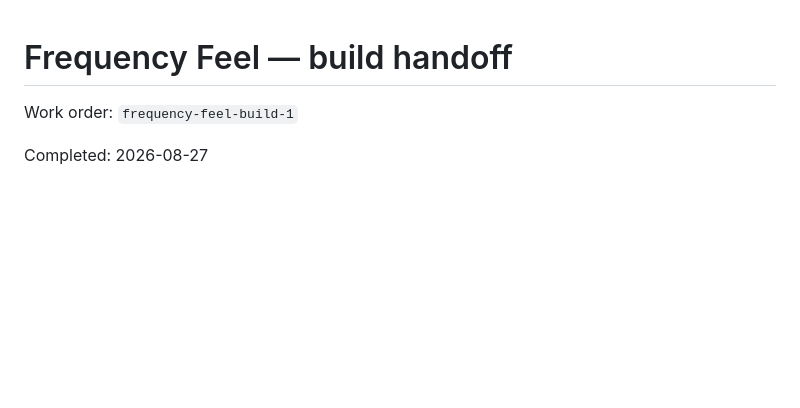
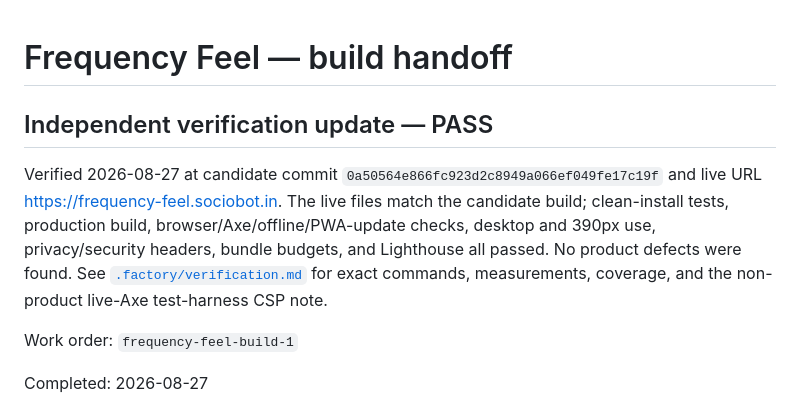
Before and after one commit to B-Divyesh/sf-frequency-feel, a Markdown page: .factory/handoff.md, the part around the change. Rendered like a GitHub page; blank space fills up the shorter version.

Commit message:
docs: add independent verification report

```diff
--- a/.factory/handoff.md
+++ b/.factory/handoff.md
@@ -1,4 +1,8 @@
 # Frequency Feel — build handoff
+
+## Independent verification update — PASS
+
+Verified 2026-08-27 at candidate commit `0a50564e866fc923d2c8949a066ef049fe17c19f` and live URL https://frequency-feel.sociobot.in. The live files match the candidate build; clean-install tests, production build, browser/Axe/offline/PWA-update checks, desktop and 390px use, privacy/security headers, bundle budgets, and Lighthouse all passed. No product defects were found. See [`.factory/verification.md`](verification.md) for exact commands, measurements, coverage, and the non-product live-Axe test-harness CSP note.
 
 Work order: `frequency-feel-build-1`
 
```
Also changed, not shown: .factory/verification.md (added, +49 -0 lines).
